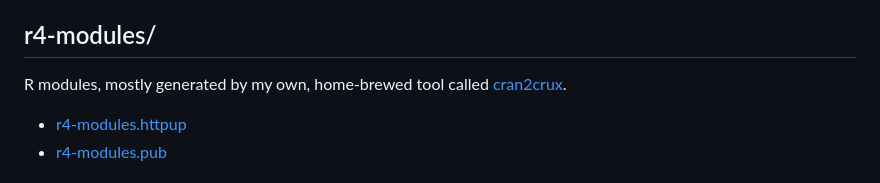
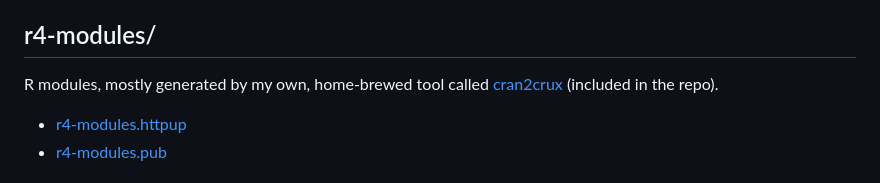
Before and after one commit to slackalaxy/crux-ports, a Markdown page: README.md, the part around the change. Drawn GitHub-style.

```diff
--- a/README.md
+++ b/README.md
@@ -30,7 +30,7 @@ The repo contains over 60 p5 ports, initially generated by the amazing
 
 ## r4-modules/
 R modules, mostly generated by my own, home-brewed tool called
-[cran2crux](https://github.com/slackalaxy/cran2crux).
+[cran2crux](https://github.com/slackalaxy/cran2crux) (included in the repo).
 * [r4-modules.httpup](https://raw.githubusercontent.com/slackalaxy/crux-ports/main/r4-modules/r4-modules.httpup)
 * [r4-modules.pub](https://raw.githubusercontent.com/slackalaxy/crux-ports/main/r4-modules/r4-modules.pub)
 
```
